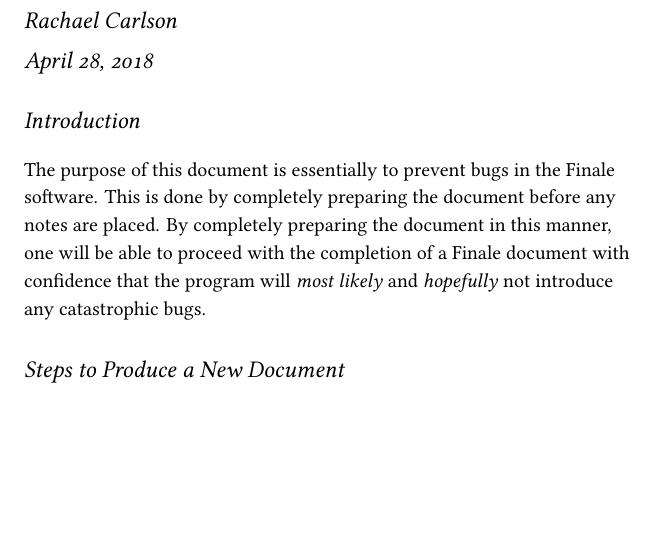
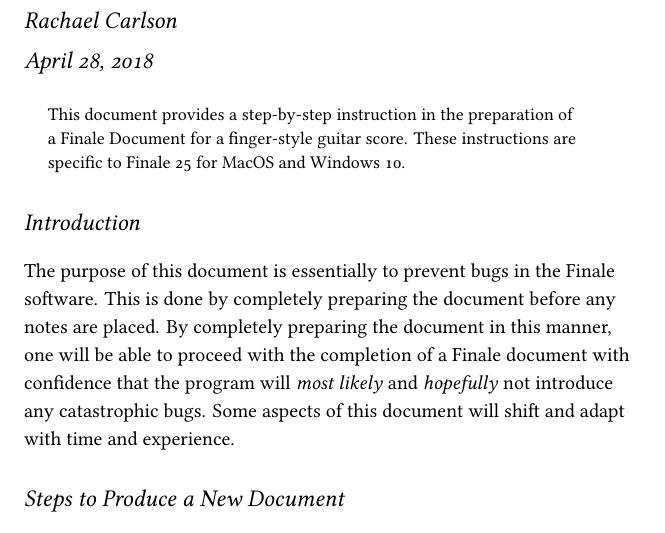
Before and after one commit to rachaelcarlson/finale, a LaTeX document (stylesheets/Document Preparation/Document Preparation.tex): part of page 1 of 3, cut so that both start at the same text, the shorter picture padded with empty space. Compiled offline with XeLaTeX; a missing font is replaced by an installed copy or a similar font.

Commit message:
added abstract

```diff
--- a/stylesheets/Document Preparation/Document Preparation.tex
+++ b/stylesheets/Document Preparation/Document Preparation.tex
@@ -113,13 +113,23 @@
 
 \maketitle
 
+\begin{abstract}
+  This document provides a step-by-step instruction in the preparation
+  of a Finale Document for a finger-style guitar score. These
+  instructions are specific to Finale 25 for MacOS and Windows 10.
+
+\end{abstract}
+
 \section{Introduction}
 The purpose of this document is essentially to prevent bugs in the
 Finale software. This is done by completely preparing the document
 before any notes are placed. By completely preparing the document in
 this manner, one will be able to proceed with the completion of a
 Finale document with confidence that the program will \emph{most
-  likely} and \emph{hopefully} not introduce any catastrophic bugs.
+  likely} and \emph{hopefully} not introduce any catastrophic
+bugs. Some aspects of this document will shift and adapt with time and
+experience.
+
 \section{Steps to Produce a New Document}
 \label{sec:steps-produce-new}
 
```
Also changed, not shown: stylesheets/Document Preparation/Document Preparation.pdf, 1 other file.
